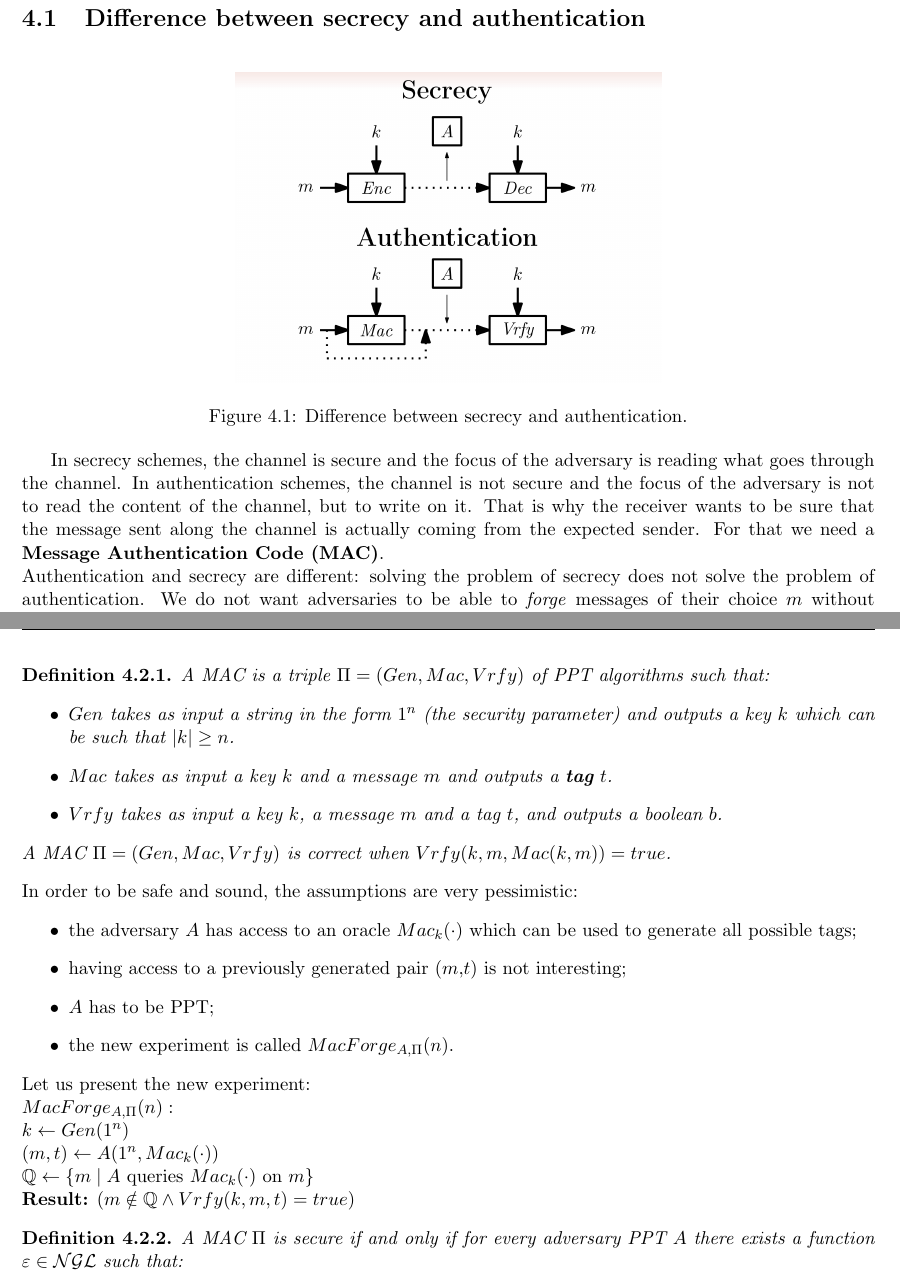
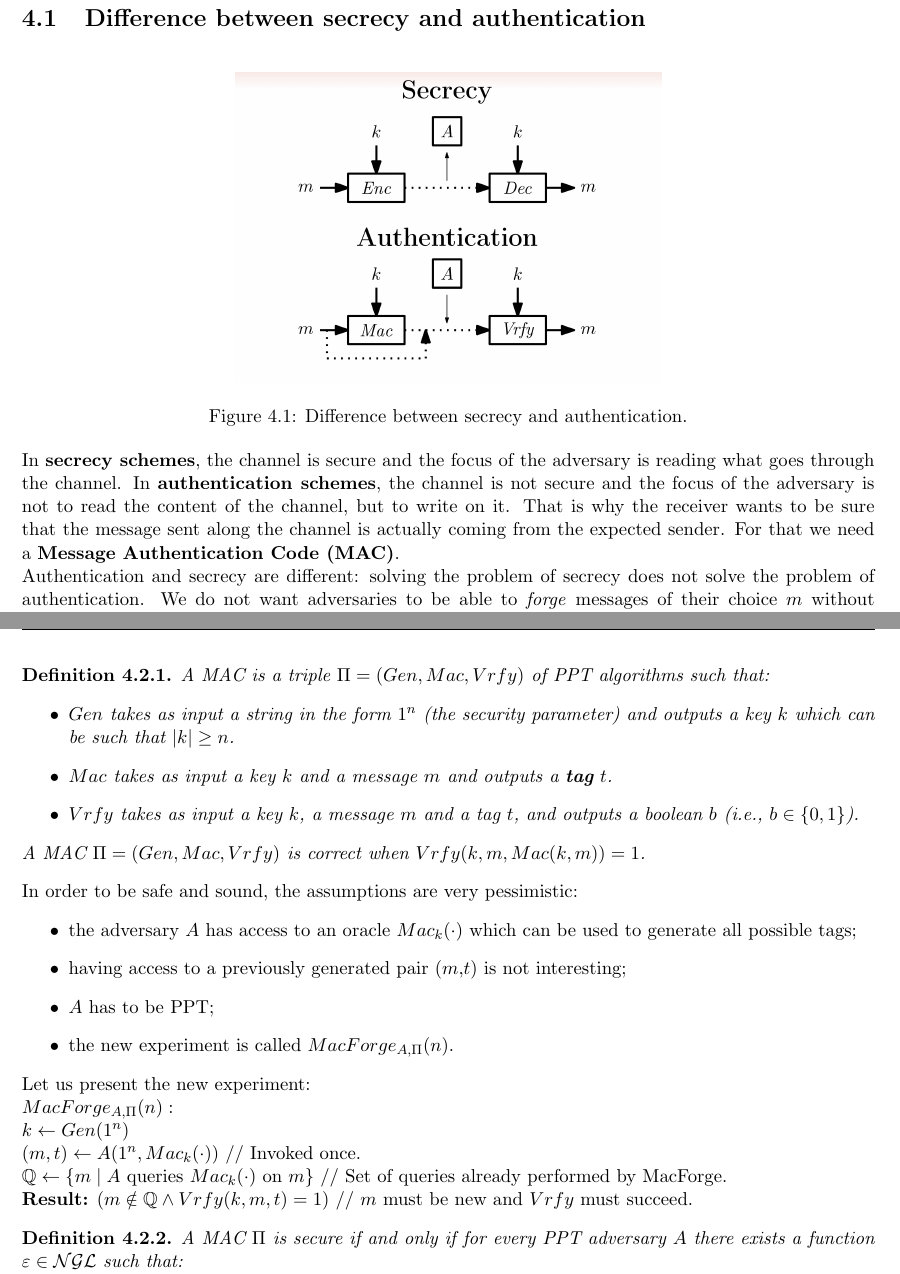
Before and after one commit to TommasoAzz/cryptography-notes, a LaTeX thesis (main.tex, which reads chapters/04_private_key_authentication_schemes.tex): two parts of pages 23 and 24 of 24, joined at a grey line, cut so that both start at the same text. Compiled offline with pdfLaTeX.

Commit message:
04 updated (typo fixes and little explanations)

```diff
--- a/chapters/04_private_key_authentication_schemes.tex
+++ b/chapters/04_private_key_authentication_schemes.tex
@@ -10,9 +10,9 @@
     \includegraphics[width=0.5\textwidth]{images/difference_secrecy_authentication}
     \caption{Difference between secrecy and authentication.}
 \end{figure}
-
-In secrecy schemes, the channel is secure and the focus of the adversary is reading what goes through the channel.
-In authentication schemes, the channel is not secure and the focus of the adversary is not to read the content of the channel, but to write on it.
+\noindent
+In \textbf{secrecy schemes}, the channel is secure and the focus of the adversary is reading what goes through the channel.
+In \textbf{authentication schemes}, the channel is not secure and the focus of the adversary is not to read the content of the channel, but to write on it.
 That is why the receiver wants to be sure that the message sent along the channel is actually coming from the expected sender.
 For that we need a \textbf{Message Authentication Code (MAC)}.\\
 \noindent
@@ -26,9 +26,9 @@ The same way ciphers guarantee secrecy, \textbf{Message Authentication Codes (MA
     \begin{itemize}
         \item $Gen$ takes as input a string in the form $1^n$ (the security parameter) and outputs a key $k$ which can be such that $|k|\ge n$.
         \item $Mac$ takes as input a key $k$ and a message $m$ and outputs a \textbf{tag} $t$.
-        \item $Vrfy$ takes as input a key $k$, a message $m$ and a tag $t$, and outputs a boolean $b$.
+        \item $Vrfy$ takes as input a key $k$, a message $m$ and a tag $t$, and outputs a boolean $b$ (i.e., $b \in{} \{0,1\}$).
     \end{itemize}
-    A MAC $\Pi = (Gen, Mac, Vrfy)$ is \textit{correct} when $Vrfy(k, m, Mac(k, m)) = true$.
+    A MAC $\Pi = (Gen, Mac, Vrfy)$ is \textit{correct} when $Vrfy(k, m, Mac(k, m)) = 1$.
 \end{definition}
 
 \noindent
@@ -44,12 +44,12 @@ In order to be safe and sound, the assumptions are very pessimistic:
 Let us present the new experiment:\\
 $MacForge_{A,\Pi}(n):$\\
 $k \leftarrow{} Gen(1^n)$\\
-$(m,t) \leftarrow{} A(1^n,Mac_k(\cdot))$\\
-$\mathbb{Q} \leftarrow{} \{m \; | \; A$ queries $Mac_k(\cdot)$ on $m\}$\\
-\textbf{Result:} ($m \notin{\mathbb{Q}} \wedge{} Vrfy(k,m,t) = true$)
+$(m,t) \leftarrow{} A(1^n,Mac_k(\cdot))$ // Invoked once.\\
+$\mathbb{Q} \leftarrow{} \{m \; | \; A$ queries $Mac_k(\cdot)$ on $m\}$ // Set of queries already performed by MacForge.\\
+\textbf{Result:} ($m \notin{\mathbb{Q}} \wedge{} Vrfy(k,m,t) = 1$) // $m$ must be new and $Vrfy$ must succeed.
 
 \begin{definition}
-    A MAC $\Pi$ is secure if and only if for every adversary PPT $A$ there exists a function $\varepsilon{} \in{} \mathcal{NGL}$ such that:
+    A MAC $\Pi$ is secure if and only if for every PPT adversary $A$ there exists a function $\varepsilon{} \in{} \mathcal{NGL}$ such that:
     $$Pr(MacForge_{\Pi,A}(n) = 1) = \varepsilon(n)$$
 \end{definition}
 \end{document}
```
